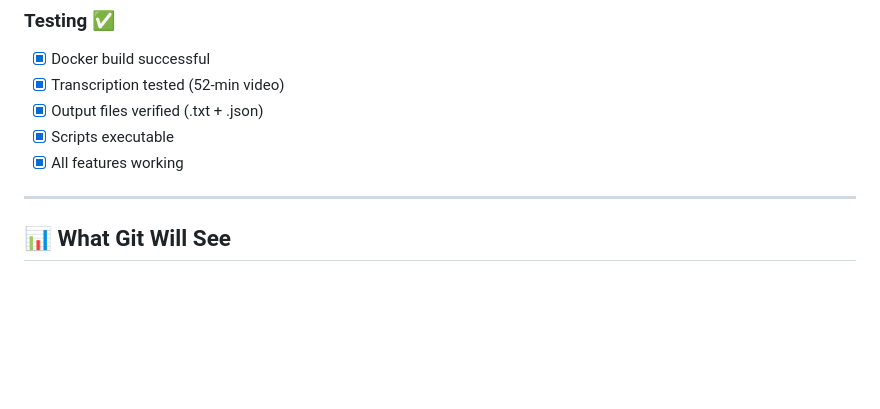
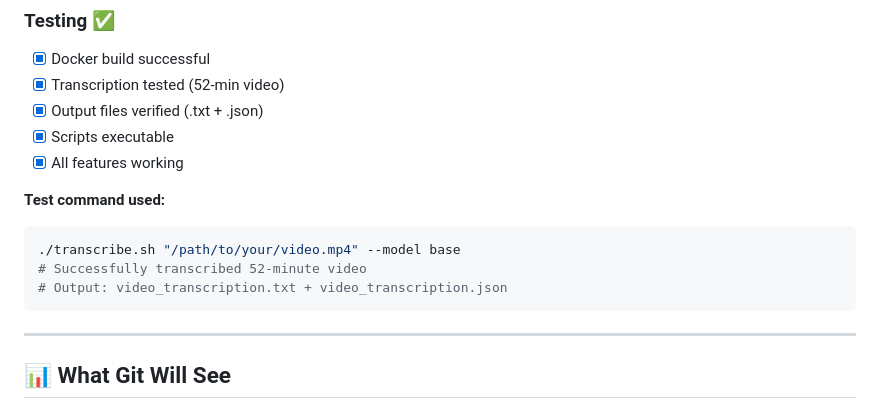
Before and after one commit to sandbreak80/local_transcription, a Markdown page: FINAL_CHECKLIST.md, the part around the change. Rendered like a GitHub page; blank space fills up the shorter version.

````diff
--- a/FINAL_CHECKLIST.md
+++ b/FINAL_CHECKLIST.md
@@ -36,6 +36,13 @@
 - [x] Output files verified (.txt + .json)
 - [x] Scripts executable
 - [x] All features working
+
+**Test command used:**
+```bash
+./transcribe.sh "/path/to/your/video.mp4" --model base
+# Successfully transcribed 52-minute video
+# Output: video_transcription.txt + video_transcription.json
+```
 
 ---
 
````
Also changed, not shown: START_HERE.md (+6 -0 lines), TESTING_NOTES.md (added, +167 -0 lines).
